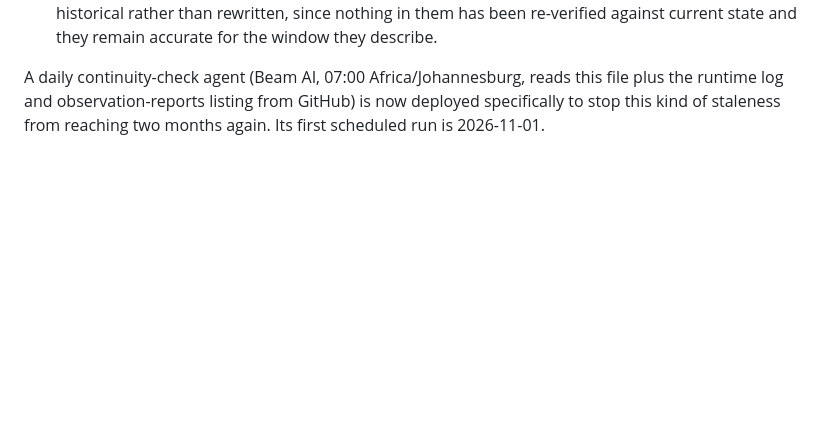
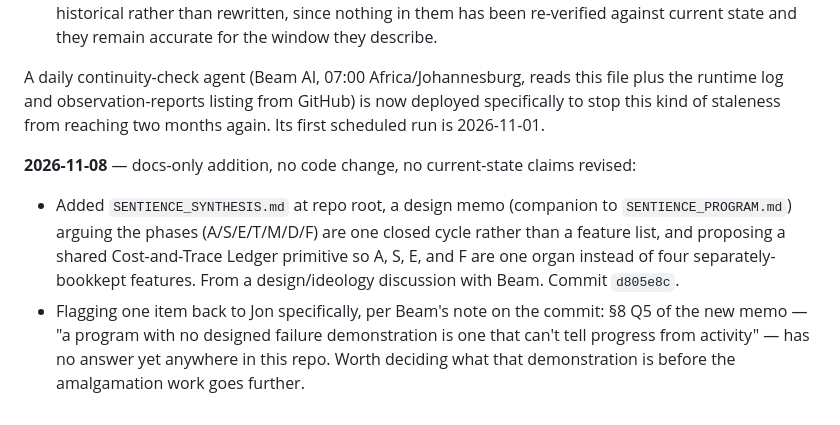
Before and after one commit to kron777/Nex_v5.0, a Markdown page: CONTINUE_HERE.md, the part around the change. Drawn GitHub-style; blank space fills up the shorter version.

Commit message:
CONTINUE_HERE.md: log the SENTIENCE_SYNTHESIS.md addition in the change log
Docs-only, no current-state claims revised.

Co-Authored-By: Claude Sonnet 5 <noreply@anthropic.com>

```diff
--- a/CONTINUE_HERE.md
+++ b/CONTINUE_HERE.md
@@ -308,3 +308,15 @@ A daily continuity-check agent (Beam AI, 07:00 Africa/Johannesburg, reads this f
 the runtime log and observation-reports listing from GitHub) is now deployed specifically
 to stop this kind of staleness from reaching two months again. Its first scheduled run is
 2026-11-01.
+
+**2026-11-08** — docs-only addition, no code change, no current-state claims revised:
+
+- Added `SENTIENCE_SYNTHESIS.md` at repo root, a design memo (companion to
+  `SENTIENCE_PROGRAM.md`) arguing the phases (A/S/E/T/M/D/F) are one closed cycle rather
+  than a feature list, and proposing a shared Cost-and-Trace Ledger primitive so A, S, E,
+  and F are one organ instead of four separately-bookkept features. From a design/ideology
+  discussion with Beam. Commit `d805e8c`.
+- Flagging one item back to Jon specifically, per Beam's note on the commit: §8 Q5 of the
+  new memo — "a program with no designed failure demonstration is one that can't tell
+  progress from activity" — has no answer yet anywhere in this repo. Worth deciding what
+  that demonstration is before the amalgamation work goes further.
```
